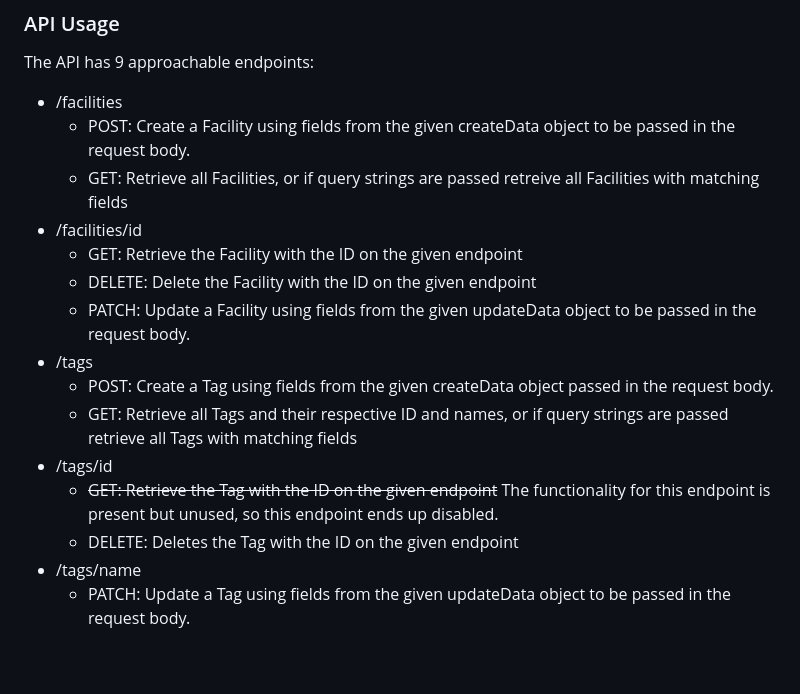
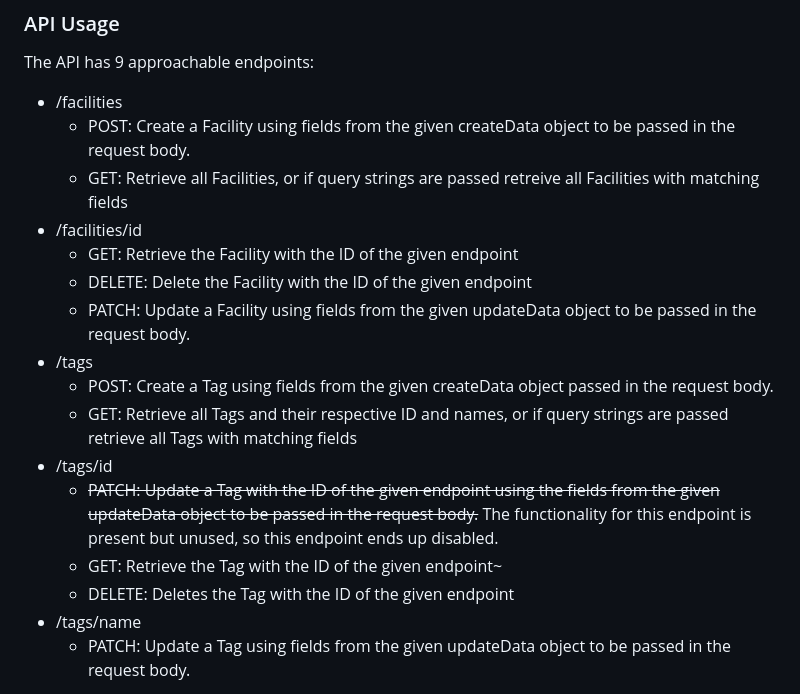
Before and after one commit to fluorideAddict/dtt_backend_assessment, a Markdown page: README.md, the part around the change. Rendered like a GitHub page; blank space fills up the shorter version.

```diff
--- a/README.md
+++ b/README.md
@@ -44,15 +44,16 @@ The API has 9 approachable endpoints:
    - POST: Create a Facility using fields from the given createData object to be passed in the request body.
    - GET: Retrieve all Facilities, or if query strings are passed retreive all Facilities with matching fields
 - /facilities/id
-   - GET: Retrieve the Facility with the ID on the given endpoint
-   - DELETE: Delete the Facility with the ID on the given endpoint
+   - GET: Retrieve the Facility with the ID of the given endpoint
+   - DELETE: Delete the Facility with the ID of the given endpoint
    - PATCH: Update a Facility using fields from the given updateData object to be passed in the request body.
 - /tags
    - POST: Create a Tag using fields from the given createData object passed in the request body.
    - GET: Retrieve all Tags and their respective ID and names, or if query strings are passed retrieve all Tags with matching fields
 - /tags/id
-   - ~~GET: Retrieve the Tag with the ID on the given endpoint~~ The functionality for this endpoint is present but unused, so this endpoint ends up disabled.
-   - DELETE: Deletes the Tag with the ID on the given endpoint
+   - ~~PATCH: Update a Tag with the ID of the given endpoint using the fields from the given updateData object to be passed in the request body.~~ The functionality for this endpoint is present but unused, so this endpoint ends up disabled.
+   - GET: Retrieve the Tag with the ID of the given endpoint~
+   - DELETE: Deletes the Tag with the ID of the given endpoint
 - /tags/name
    - PATCH: Update a Tag using fields from the given updateData object to be passed in the request body.
 
```
